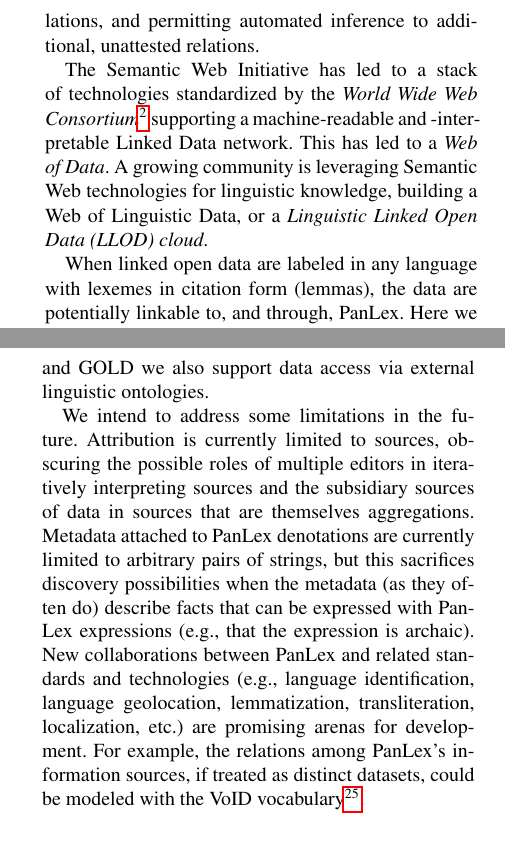
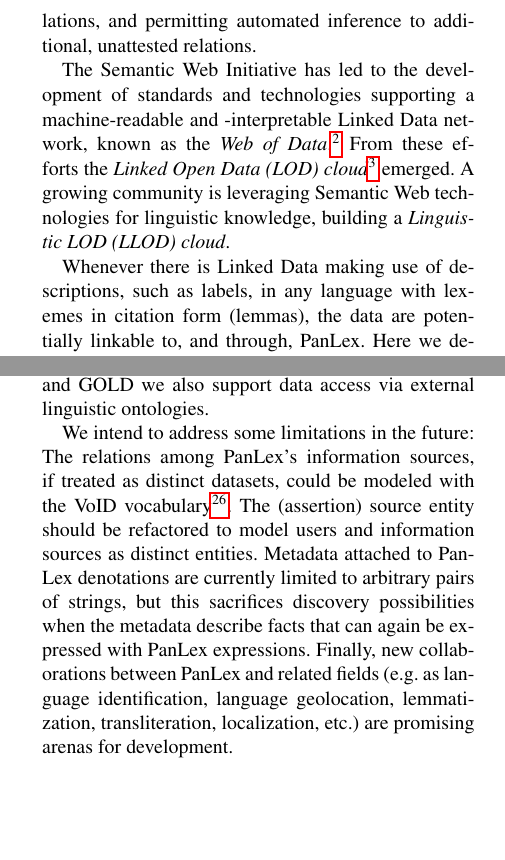
Before and after one commit to AKSW/PanLex-2-RDF, a LaTeX document (panlex-rdf-paper/2012/MLOD_PanLex/paper_v5.tex): two parts of the columns of pages 1 and 6 of 6, joined at a grey line, cut so that both start at the same text, the shorter picture padded with empty space. Compiled offline with pdfLaTeX.

Commit message:
Update to the paper

```diff
--- a/panlex-rdf-paper/2012/MLOD_PanLex/paper_v5.tex
+++ b/panlex-rdf-paper/2012/MLOD_PanLex/paper_v5.tex
@@ -116,16 +116,14 @@
 %It documents the known lexical translations (translations of lexemes) among all
 %languages.
 
-The Semantic Web Initiative has led to a stack of technologies standardized by the
-\emph{World Wide Web Consortium}\footnote{\url{http://www.w3.org/standards/semanticweb/}}
+The Semantic Web Initiative has led to the development of standards and technologies
 supporting a machine-readable and \mbox{-i}nter\-pretable Linked Data
-network. This has led to a \emph{Web of Data}.
+network, known as the \emph{Web of Data}.\footnote{\url{http://www.w3.org/standards/semanticweb/}} From these efforts the \emph{Linked Open Data (LOD) cloud}\footnote{\url{http://lod-cloud.net/}} emerged.
 %Technologies that support this aim are already available and in use in the so
 %called \emph{Web of Data}.
-A growing community is leveraging Semantic Web technologies for linguistic knowledge, building a Web of Linguistic
-Data, or a \emph{Linguistic Linked Open Data (LLOD) cloud}.
+A growing community is leveraging Semantic Web technologies for linguistic knowledge, building a \emph{Linguistic LOD (LLOD) cloud}.
 
-When linked open data are labeled in any language with lexemes in citation form (lemmas), the data are potentially linkable to, and through, PanLex. Here we describe how we connected PanLex to the Linked Data network.
+Whenever there is Linked Data making use of descriptions, such as labels, in any language with lexemes in citation form (lemmas), the data are potentially linkable to, and through, PanLex. Here we describe how we connected PanLex to the Linked Data network.
 In \autoref{sec:triplificate} we introduce the dataset, present a
 PanLex RDF vocabulary, and explain how we transformed the one into the other and established conformance with additional data models.
 \autoref{sec:linking} is about how we linked to other datasets of the LLOD cloud,
@@ -494,8 +492,19 @@
 Furthermore, we interlinked the languages in PanLex with Lexvo, and created about 2.5 million links to DBpedia for expressions in 16 languages.
 With the integration of lemon and GOLD we also support data access via external linguistic ontologies.
 
-We intend to address some limitations in the future. Attribution is currently limited to sources, obscuring the possible roles of multiple editors in iteratively interpreting sources and the subsidiary sources of data in sources that are themselves aggregations. Metadata attached to PanLex denotations are currently limited to arbitrary pairs of strings, but this sacrifices discovery possibilities when the metadata (as they often do) describe facts that can be expressed with PanLex expressions (e.g., that the expression is archaic). New collaborations between PanLex and related standards and technologies (e.g., language identification, language geolocation, lemmatization, transliteration, localization, etc.) are promising arenas for development. For example, the relations among PanLex's information sources, if treated as distinct datasets, could be modeled with the VoID vocabulary\footnote{\url{http://rdfs.org/ns/void}}.
+We intend to address some limitations in the future:
+The relations among PanLex's information sources, if treated as distinct datasets, could be modeled with the VoID vocabulary\footnote{\url{http://rdfs.org/ns/void}}.
+The (assertion) source entity should be refactored to model users and information sources as distinct entities.
+%Attribution is currently limited to (assertion) sources,
+% obscuring the possible roles of multiple editors in iteratively interpreting sources and the subsidiary sources of data in sources that are %themselves aggregations.
+Metadata attached to PanLex denotations are currently limited to arbitrary pairs of strings,
+but this sacrifices discovery possibilities when the metadata
+%(as they often do)
+describe facts that can again be expressed with PanLex expressions.
+% (e.g., that the expression is archaic).
+Finally, new collaborations between PanLex and related fields (e.g. as language identification, language geolocation, lemmatization, transliteration, localization, etc.) are promising arenas for development.
 
 \bibliographystyle{abbrv}
 \bibliography{bibliography,../../bib/aksw}
+
 \end{document}
```
Also changed, not shown: panlex-rdf-paper/2012/MLOD_PanLex/paper_v5.tex (26 more changed lines).
